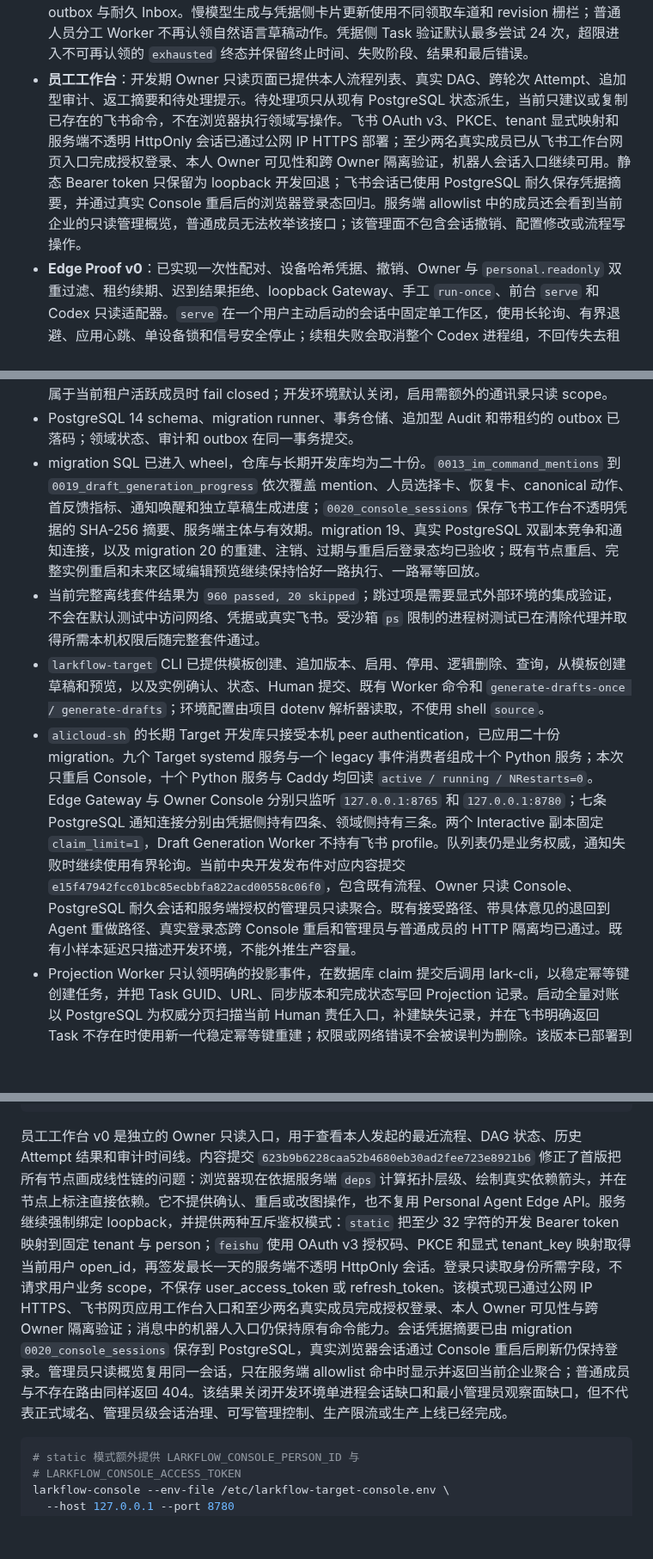
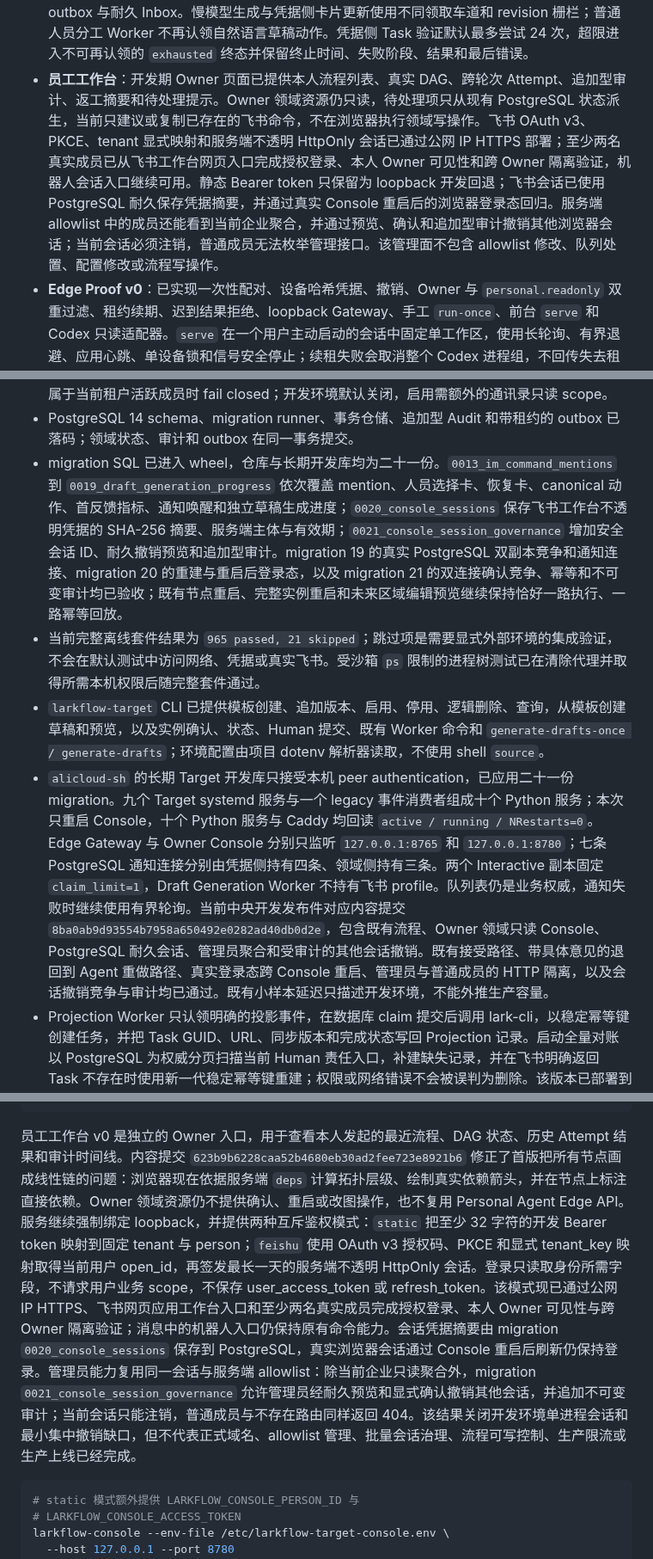
Before and after one commit to iyuenan3/larkflow, a Markdown page: README.md, 3 parts joined by grey strips. Shown at 86% size. Rendered like a GitHub page; blank space fills up the shorter version.

Commit message:
docs(readme): record audited session governance

````diff
--- a/README.md
+++ b/README.md
@@ -32,7 +34,7 @@ Personal Agent Edge 的 macOS 客户端现已接入登录 Keychain：设备密
 
 - **目标产品**：单企业、单层 DAG 的最小闭环，支持模板可选、草稿确认、Human / Agent / Tool 节点、受控编辑、重启、审计和飞书投影。
 - **新内核**：`larkflow/workflow/` 已实现模板生命周期和不可变版本、角色绑定和冻结 Instance Snapshot、草稿预览与确认、DAG 校验、节点状态迁移、依赖解锁、Human / Agent / Tool Node Runner、Attempt、claim、过期认领恢复、节点与完整实例重启预览及原子确认、未来区域编辑预览及原子确认、Runtime / Projection / Interactive / Inbound / Draft Generation Worker、PostgreSQL 通知唤醒与轮询兜底、乐观并发、PostgreSQL 仓储、追加型审计、事务 outbox 与耐久 Inbox。慢模型生成与凭据侧卡片更新使用不同领取车道和 revision 栅栏；普通人员分工 Worker 不再认领自然语言草稿动作。凭据侧 Task 验证默认最多尝试 24 次，超限进入不可再认领的 `exhausted` 终态并保留终止时间、失败阶段、结果和最后错误。
-- **员工工作台**：开发期 Owner 只读页面已提供本人流程列表、真实 DAG、跨轮次 Attempt、追加型审计、返工摘要和待处理提示。待处理项只从现有 PostgreSQL 状态派生，当前只建议或复制已存在的飞书命令，不在浏览器执行领域写操作。飞书 OAuth v3、PKCE、tenant 显式映射和服务端不透明 HttpOnly 会话已通过公网 IP HTTPS 部署；至少两名真实成员已从飞书工作台网页入口完成授权登录、本人 Owner 可见性和跨 Owner 隔离验证，机器人会话入口继续可用。静态 Bearer token 只保留为 loopback 开发回退；飞书会话已使用 PostgreSQL 耐久保存凭据摘要，并通过真实 Console 重启后的浏览器登录态回归。服务端 allowlist 中的成员还会看到当前企业的只读管理概览，普通成员无法枚举该接口；该管理面不包含会话撤销、配置修改或流程写操作。
+- **员工工作台**：开发期 Owner 页面已提供本人流程列表、真实 DAG、跨轮次 Attempt、追加型审计、返工摘要和待处理提示。Owner 领域资源仍只读，待处理项只从现有 PostgreSQL 状态派生，当前只建议或复制已存在的飞书命令，不在浏览器执行领域写操作。飞书 OAuth v3、PKCE、tenant 显式映射和服务端不透明 HttpOnly 会话已通过公网 IP HTTPS 部署；至少两名真实成员已从飞书工作台网页入口完成授权登录、本人 Owner 可见性和跨 Owner 隔离验证，机器人会话入口继续可用。静态 Bearer token 只保留为 loopback 开发回退；飞书会话已使用 PostgreSQL 耐久保存凭据摘要，并通过真实 Console 重启后的浏览器登录态回归。服务端 allowlist 中的成员还能看到当前企业聚合，并通过预览、确认和追加型审计撤销其他浏览器会话；当前会话必须注销，普通成员无法枚举管理接口。该管理面不包含 allowlist 修改、队列处置、配置修改或流程写操作。
 - **Edge Proof v0**：已实现一次性配对、设备哈希凭据、撤销、Owner 与 `personal.readonly` 双重过滤、租约续期、迟到结果拒绝、loopback Gateway、手工 `run-once`、前台 `serve` 和 Codex 只读适配器。`serve` 在一个用户主动启动的会话中固定单工作区，使用长轮询、有界退避、应用心跳、单设备锁和信号安全停止；续租失败会取消整个 Codex 进程组，不回传失去租约的结果。内容提交 `fd6933a` 构建的 wheel 已部署到 `alicloud-sh`，并以同一候选件的临时安装态在员工 Mac 上完成前台真机验收。实例在 37 次空闲心跳后被领取，真实 Codex 执行期间产生 18 次续租并完成；同凭据第二个 Worker 被拒绝，SIGTERM 安全退出，设备撤销后再次领取返回 403。临时凭据和隧道均已删除。专用 DNS 记录、Caddy、Let’s Encrypt 证书、源站反向代理和未认证 401 已验证；公网 TLS 随后被 ICP 接入备案阻断，因此公网配对、领取、续租和回传仍未完成。
 - **失败恢复 as-built**：自动 Agent / Tool 节点失败会向节点 Owner 投影 Card 2.0，可选择“重新执行”或“人工接管”。卡片回调先进入耐久 IM 命令队列，并立即尝试撤下按钮、显示“处理中”；凭据侧随后重新校验当前企业成员，领域侧精确校验 Owner、Instance version、Node version 与 Attempt 编号，最终卡片显示成功或拒绝。重试创建新自动 Attempt；人工接管创建 `waiting_human` Attempt 和飞书 Task；原失败 Attempt、结果与审计均保留。该能力已在开发服务器与测试组织完成真实闭环：两个不同失败卡片分别创建 Attempt 2 和 3，人工接管创建 Attempt 4 与真实飞书 Task，完成 Task 后 Instance 与 Attempt 4 进入 `done`，前三次失败历史、审计和投影全部保留。新一轮恢复卡真实点击的首个服务端反馈耗时为 0.990 秒，飞书服务端读回终态标题为“恢复操作已处理”且不再包含按钮。
 - **legacy 原型**：LangGraph + SQLite + lark-cli 路径继续保留，用于回归已验证的飞书投影、打回、幂等和恢复机制。
@@ -131,10 +133,10 @@ Phase 0 的设计一致性核验已经完成，当前进入 Phase 1 中央工作
 - `ToolExecutorRouter` 按 `work.tool.kind` 选择内部 adapter；`content.check` 对直接依赖正文执行长度和必需词检查，`source_claims.check` 对结构、类型、引用覆盖和来源 URL 一致性执行确定性检查。两者都不代替 Human 的业务语义判断；未知 kind 在 claim 前被过滤，不会被错误 Worker 认领。
 - 可选企业目录边界会在草稿入库前校验 Instance Owner 与全部节点 Owner。无法证明 open_id 属于当前租户活跃成员时 fail closed；开发环境默认关闭，启用需额外的通讯录只读 scope。
 - PostgreSQL 14 schema、migration runner、事务仓储、追加型 Audit 和带租约的 outbox 已落码；领域状态、审计和 outbox 在同一事务提交。
-- migration SQL 已进入 wheel，仓库与长期开发库均为二十份。`0013_im_command_mentions` 到 `0019_draft_generation_progress` 依次覆盖 mention、人员选择卡、恢复卡、canonical 动作、首反馈指标、通知唤醒和独立草稿生成进度；`0020_console_sessions` 保存飞书工作台不透明凭据的 SHA-256 摘要、服务端主体与有效期。migration 19、真实 PostgreSQL 双副本竞争和通知连接，以及 migration 20 的重建、注销、过期与重启后登录态均已验收；既有节点重启、完整实例重启和未来区域编辑预览继续保持恰好一路执行、一路幂等回放。
-- 当前完整离线套件结果为 `960 passed, 20 skipped`；跳过项是需要显式外部环境的集成验证，不会在默认测试中访问网络、凭据或真实飞书。受沙箱 `ps` 限制的进程树测试已在清除代理并取得所需本机权限后随完整套件通过。
+- migration SQL 已进入 wheel，仓库与长期开发库均为二十一份。`0013_im_command_mentions` 到 `0019_draft_generation_progress` 依次覆盖 mention、人员选择卡、恢复卡、canonical 动作、首反馈指标、通知唤醒和独立草稿生成进度；`0020_console_sessions` 保存飞书工作台不透明凭据的 SHA-256 摘要、服务端主体与有效期；`0021_console_session_governance` 增加安全会话 ID、耐久撤销预览和追加型审计。migration 19 的真实 PostgreSQL 双副本竞争和通知连接、migration 20 的重建与重启后登录态，以及 migration 21 的双连接确认竞争、幂等和不可变审计均已验收；既有节点重启、完整实例重启和未来区域编辑预览继续保持恰好一路执行、一路幂等回放。
+- 当前完整离线套件结果为 `965 passed, 21 skipped`；跳过项是需要显式外部环境的集成验证，不会在默认测试中访问网络、凭据或真实飞书。受沙箱 `ps` 限制的进程树测试已在清除代理并取得所需本机权限后随完整套件通过。
 - `larkflow-target` CLI 已提供模板创建、追加版本、启用、停用、逻辑删除、查询，从模板创建草稿和预览，以及实例确认、状态、Human 提交、既有 Worker 命令和 `generate-drafts-once / generate-drafts`；环境配置由项目 dotenv 解析器读取，不使用 shell `source`。
-- `alicloud-sh` 的长期 Target 开发库只接受本机 peer authentication，已应用二十份 migration。九个 Target systemd 服务与一个 legacy 事件消费者组成十个 Python 服务；本次只重启 Console，十个 Python 服务与 Caddy 均回读 `active / running / NRestarts=0`。Edge Gateway 与 Owner Console 分别只监听 `127.0.0.1:8765` 和 `127.0.0.1:8780`；七条 PostgreSQL 通知连接分别由凭据侧持有四条、领域侧持有三条。两个 Interactive 副本固定 `claim_limit=1`，Draft Generation Worker 不持有飞书 profile。队列表仍是业务权威，通知失败时继续使用有界轮询。当前中央开发发布件对应内容提交 `e15f47942fcc01bc85ecbbfa822acd00558c06f0`，包含既有流程、Owner 只读 Console、PostgreSQL 耐久会话和服务端授权的管理员只读聚合。既有接受路径、带具体意见的退回到 Agent 重做路径、真实登录态跨 Console 重启和管理员与普通成员的 HTTP 隔离均已通过。既有小样本延迟只描述开发环境，不能外推生产容量。
+- `alicloud-sh` 的长期 Target 开发库只接受本机 peer authentication，已应用二十一份 migration。九个 Target systemd 服务与一个 legacy 事件消费者组成十个 Python 服务；本次只重启 Console，十个 Python 服务与 Caddy 均回读 `active / running / NRestarts=0`。Edge Gateway 与 Owner Console 分别只监听 `127.0.0.1:8765` 和 `127.0.0.1:8780`；七条 PostgreSQL 通知连接分别由凭据侧持有四条、领域侧持有三条。两个 Interactive 副本固定 `claim_limit=1`，Draft Generation Worker 不持有飞书 profile。队列表仍是业务权威，通知失败时继续使用有界轮询。当前中央开发发布件对应内容提交 `8ba0ab9d93554b7958a650492e0282ad40db0d2e`，包含既有流程、Owner 领域只读 Console、PostgreSQL 耐久会话、管理员聚合和受审计的其他会话撤销。既有接受路径、带具体意见的退回到 Agent 重做路径、真实登录态跨 Console 重启、管理员与普通成员的 HTTP 隔离，以及会话撤销竞争与审计均已通过。既有小样本延迟只描述开发环境，不能外推生产容量。
 - Projection Worker 只认领明确的投影事件，在数据库 claim 提交后调用 lark-cli，以稳定幂等键创建任务，并把 Task GUID、URL、同步版本和完成状态写回 Projection 记录。启动全量对账以 PostgreSQL 为权威分页扫描当前 Human 责任入口，补建缺失记录，并在飞书明确返回 Task 不存在时使用新一代稳定幂等键重建；权限或网络错误不会被误判为删除。该版本已部署到常驻开发服务。专用开发实例已完成真实删除重建及后续完成验收：旧 Task 读回 `1470404` 后只重建 1 条，Projection 换绑到新 GUID、`repair_generation=1`，第二次对账 3 条绑定全部不变；人工完成新 Task 后，凭据侧验证 1 条、领域侧提交 1 条且均无失败，Instance、Node、Attempt 与 Projection 一致进入完成态。
 - Human Task 会展示节点明确声明的 Instance 输入；下游任务还会展示直接依赖中已提交的 Agent 正文。超长内容只在任务描述中截断，完整输入与结果仍保存在 PostgreSQL。
 - 每日 custom-format 备份保留约 7 天，并完成过一次新库恢复演练。
@@ -179,7 +181,7 @@ larkflow-target --env-file /etc/larkflow-target.env show <instance>
 larkflow-target --env-file /etc/larkflow-target.env serve
 ```
 
-员工工作台 v0 是独立的 Owner 只读入口，用于查看本人发起的最近流程、DAG 状态、历史 Attempt 结果和审计时间线。内容提交 `623b9b6228caa52b4680eb30ad2fee723e8921b6` 修正了首版把所有节点画成线性链的问题：浏览器现在依据服务端 `deps` 计算拓扑层级、绘制真实依赖箭头，并在节点上标注直接依赖。它不提供确认、重启或改图操作，也不复用 Personal Agent Edge API。服务继续强制绑定 loopback，并提供两种互斥鉴权模式：`static` 把至少 32 字符的开发 Bearer token 映射到固定 tenant 与 person；`feishu` 使用 OAuth v3 授权码、PKCE 和显式 tenant_key 映射取得当前用户 open_id，再签发最长一天的服务端不透明 HttpOnly 会话。登录只读取身份所需字段，不请求用户业务 scope，不保存 user_access_token 或 refresh_token。该模式现已通过公网 IP HTTPS、飞书网页应用工作台入口和至少两名真实成员完成授权登录、本人 Owner 可见性与跨 Owner 隔离验证；消息中的机器人入口仍保持原有命令能力。会话凭据摘要已由 migration `0020_console_sessions` 保存到 PostgreSQL，真实浏览器会话通过 Console 重启后刷新仍保持登录。管理员只读概览复用同一会话，只在服务端 allowlist 命中时显示并返回当前企业聚合；普通成员与不存在路由同样返回 404。该结果关闭开发环境单进程会话缺口和最小管理员观察面缺口，但不代表正式域名、管理员级会话治理、可写管理控制、生产限流或生产上线已经完成。
+员工工作台 v0 是独立的 Owner 入口，用于查看本人发起的最近流程、DAG 状态、历史 Attempt 结果和审计时间线。内容提交 `623b9b6228caa52b4680eb30ad2fee723e8921b6` 修正了首版把所有节点画成线性链的问题：浏览器现在依据服务端 `deps` 计算拓扑层级、绘制真实依赖箭头，并在节点上标注直接依赖。Owner 领域资源仍不提供确认、重启或改图操作，也不复用 Personal Agent Edge API。服务继续强制绑定 loopback，并提供两种互斥鉴权模式：`static` 把至少 32 字符的开发 Bearer token 映射到固定 tenant 与 person；`feishu` 使用 OAuth v3 授权码、PKCE 和显式 tenant_key 映射取得当前用户 open_id，再签发最长一天的服务端不透明 HttpOnly 会话。登录只读取身份所需字段，不请求用户业务 scope，不保存 user_access_token 或 refresh_token。该模式现已通过公网 IP HTTPS、飞书网页应用工作台入口和至少两名真实成员完成授权登录、本人 Owner 可见性与跨 Owner 隔离验证；消息中的机器人入口仍保持原有命令能力。会话凭据摘要由 migration `0020_console_sessions` 保存到 PostgreSQL，真实浏览器会话通过 Console 重启后刷新仍保持登录。管理员能力复用同一会话与服务端 allowlist：除当前企业只读聚合外，migration `0021_console_session_governance` 允许管理员经耐久预览和显式确认撤销其他会话，并追加不可变审计；当前会话只能注销，普通成员与不存在路由同样返回 404。该结果关闭开发环境单进程会话和最小集中撤销缺口，但不代表正式域名、allowlist 管理、批量会话治理、流程可写控制、生产限流或生产上线已经完成。
 
 ```bash
 # static 模式额外提供 LARKFLOW_CONSOLE_PERSON_ID 与
````
Also changed, not shown: other parts of README.md (+2 -0 lines).
